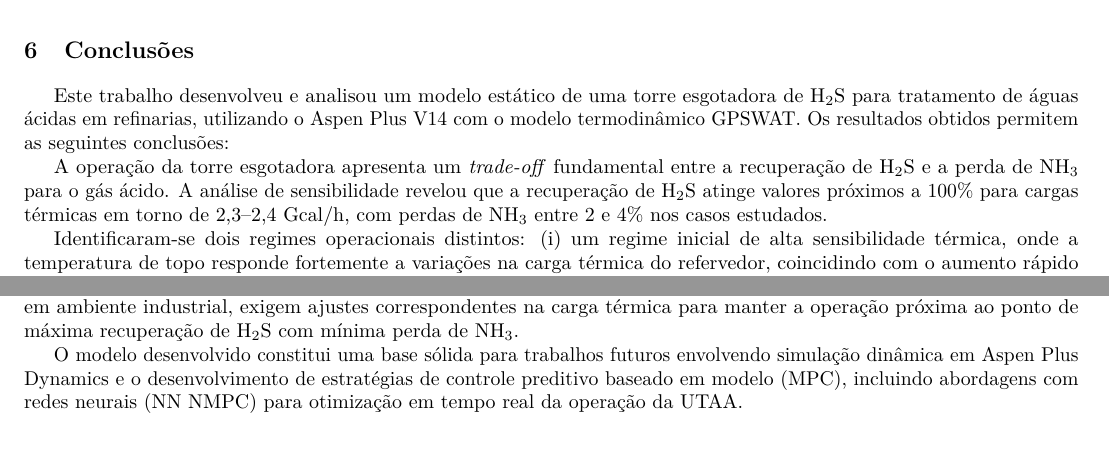
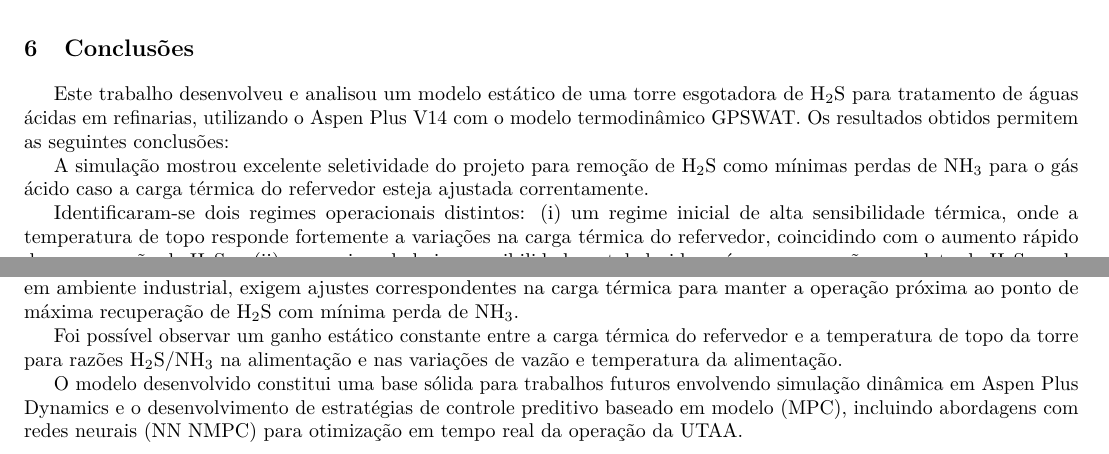
Before and after one commit to davibelo/EQE776-Modelagem-e-Simulacao-de-Processos, a LaTeX paper (trabalho final/trabalho.tex): two parts of pages 12 and 13 of 13, joined at a grey line, cut so that both start at the same text. Compiled offline with pdfLaTeX.

Commit message:
conclusoes

```diff
--- a/trabalho final/trabalho.tex
+++ b/trabalho final/trabalho.tex
@@ -420,7 +420,7 @@ Os perfis de temperatura de fundo (Figura~\ref{fig:q_ref_vs_t_fundo_influencia_t
 
 Este trabalho desenvolveu e analisou um modelo estático de uma torre esgotadora de H\textsubscript{2}S para tratamento de águas ácidas em refinarias, utilizando o Aspen Plus V14 com o modelo termodinâmico GPSWAT. Os resultados obtidos permitem as seguintes conclusões:
 
-A operação da torre esgotadora apresenta um \textit{trade-off} fundamental entre a recuperação de H\textsubscript{2}S e a perda de NH\textsubscript{3} para o gás ácido. A análise de sensibilidade revelou que a recuperação de H\textsubscript{2}S atinge valores próximos a 100\% para cargas térmicas em torno de 2,3--2,4 Gcal/h, com perdas de NH\textsubscript{3} entre 2 e 4\% nos casos estudados.
+A simulação mostrou excelente seletividade do projeto para remoção de  H\textsubscript{2}S como mínimas perdas de NH\textsubscript{3} para o gás ácido caso a carga térmica do refervedor esteja ajustada correntamente.
 
 Identificaram-se dois regimes operacionais distintos: (i) um regime inicial de alta sensibilidade térmica, onde a temperatura de topo responde fortemente a variações na carga térmica do refervedor, coincidindo com o aumento rápido da recuperação de H\textsubscript{2}S; e (ii) um regime de baixa sensibilidade, estabelecido após a recuperação completa de H\textsubscript{2}S, onde incrementos adicionais na carga térmica resultam predominantemente no aumento da perda de NH\textsubscript{3}.
 
@@ -429,6 +429,8 @@ A razão H\textsubscript{2}S/NH\textsubscript{3} na alimentação mostrou-se det
 A vazão de alimentação exerce influência direta sobre o ponto de operação ótimo: aumentos de vazão deslocam a curva de recuperação para maiores cargas térmicas, exigindo maior energia no refervedor para atingir a mesma recuperação de H\textsubscript{2}S. Por outro lado, reduções de vazão permitem alcançar a recuperação máxima com menor carga térmica, deslocando o ponto de máxima recuperação com mínima perda de NH\textsubscript{3} para valores inferiores de energia.
 
 Similarmente, a temperatura da corrente de alimentação afeta significativamente o balanço energético da torre: alimentações mais quentes reduzem a demanda de carga térmica do refervedor para atingir determinada recuperação de H\textsubscript{2}S, deslocando o ponto ótimo de operação para menores cargas térmicas. Alimentações mais frias, por sua vez, requerem maior fornecimento de energia no refervedor, deslocando o ponto ótimo para valores superiores. Essas observações têm implicações práticas relevantes para a operação da UTAA, uma vez que variações nas condições de alimentação, comuns em ambiente industrial, exigem ajustes correspondentes na carga térmica para manter a operação próxima ao ponto de máxima recuperação de H\textsubscript{2}S com mínima perda de NH\textsubscript{3}.
+
+Foi possível observar um ganho estático constante entre a carga térmica do refervedor e a temperatura de topo da torre para razões H\textsubscript{2}S/NH\textsubscript{3} na alimentação e nas variações de vazão e temperatura da alimentação.
 
 O modelo desenvolvido constitui uma base sólida para trabalhos futuros envolvendo simulação dinâmica em Aspen Plus Dynamics e o desenvolvimento de estratégias de controle preditivo baseado em modelo (MPC), incluindo abordagens com redes neurais (NN NMPC) para otimização em tempo real da operação da UTAA.
 
```
Also changed, not shown: 1 other file.
